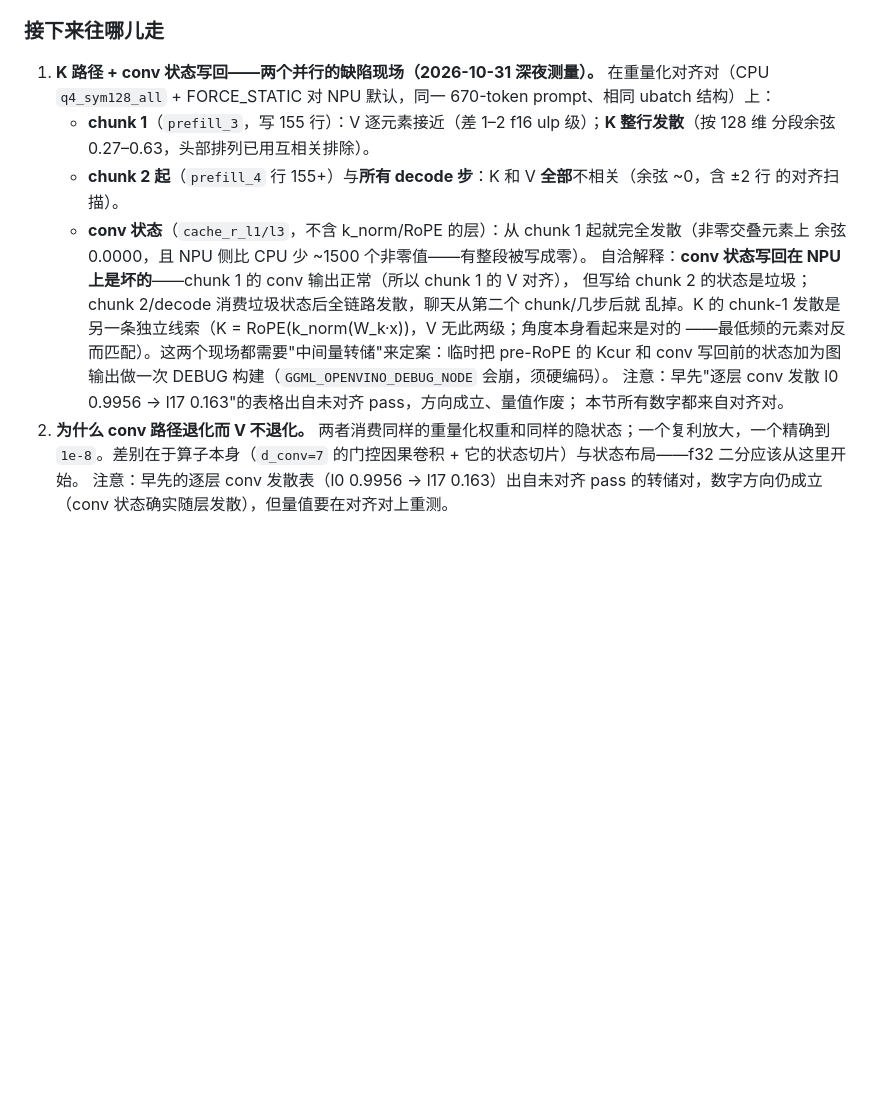
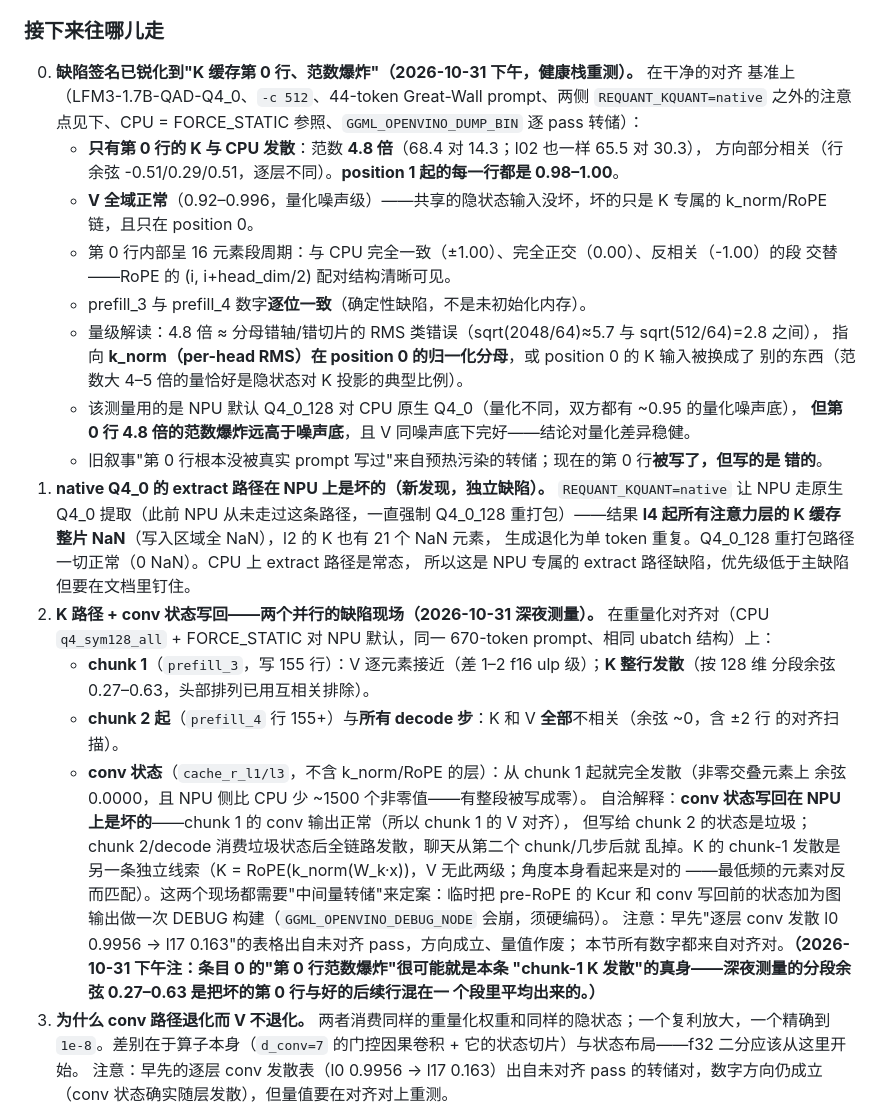
Before and after one commit to liangjianzeng/WangCai, a Markdown page: docs/npu-internals.md, the part around the change. GitHub-like rendering; blank space fills up the shorter version.

Commit message:
docs: defect 1 signature sharpened -- K cache row 0 only, norm 4.8x, K-path exclusive
Healthy-stack aligned measurement (QAD-Q4_0, c512, 44-token prompt, per-pass
DUMP_BIN pair): only cache row 0 (position 0) diverges from CPU, with 4.8x the
norm; positions 1+ match at quant-noise level (0.98-1.00); V is fine
everywhere, so the shared hidden input is intact and the damage is in the
K-only k_norm/RoPE chain at position 0. Row 0 shows a clean 16-element
segment period (matching / orthogonal / anti-correlated) exposing the RoPE
pair structure. Deterministic across passes. Likely a wrong-axis or wrong-
slice RMS denominator for position 0 in k_norm, or a wrong-source input for
that row. The old 'row 0 was never written' story came from warmup-polluted
dumps; row 0 is written, but wrongly. Also pins a NEW separate defect:
native-Q4_0 extract path produces all-NaN K caches from layer 4 on NPU
(the requant path is clean) -- first time this path ran on NPU.

```diff
--- a/docs/npu-internals.md
+++ b/docs/npu-internals.md
@@ -257,7 +257,29 @@ V 精确意味着"反量化 → 归一化 → 投影"这条链大体是对的，
 
 <a id="where-to-take-it-next"></a>
 
-1. **K 路径 + conv 状态写回——两个并行的缺陷现场（2026-10-31 深夜测量）。** 在重量化对齐对（CPU
+0. **缺陷签名已锐化到"K 缓存第 0 行、范数爆炸"（2026-10-31 下午，健康栈重测）。** 在干净的对齐
+   基准上（LFM3-1.7B-QAD-Q4_0、`-c 512`、44-token Great-Wall prompt、两侧 `REQUANT_KQUANT=native`
+   之外的注意点见下、CPU = FORCE_STATIC 参照、`GGML_OPENVINO_DUMP_BIN` 逐 pass 转储）：
+   - **只有第 0 行的 K 与 CPU 发散**：范数 **4.8 倍**（68.4 对 14.3；l02 也一样 65.5 对 30.3），
+     方向部分相关（行余弦 -0.51/0.29/0.51，逐层不同）。**position 1 起的每一行都是 0.98–1.00**。
+   - **V 全域正常**（0.92–0.996，量化噪声级）——共享的隐状态输入没坏，坏的只是 K 专属的
+     k_norm/RoPE 链，且只在 position 0。
+   - 第 0 行内部呈 16 元素段周期：与 CPU 完全一致（±1.00）、完全正交（0.00）、反相关（-1.00）的段
+     交替——RoPE 的 (i, i+head_dim/2) 配对结构清晰可见。
+   - prefill_3 与 prefill_4 数字**逐位一致**（确定性缺陷，不是未初始化内存）。
+   - 量级解读：4.8 倍 ≈ 分母错轴/错切片的 RMS 类错误（sqrt(2048/64)≈5.7 与 sqrt(512/64)=2.8 之间），
+     指向 **k_norm（per-head RMS）在 position 0 的归一化分母**，或 position 0 的 K 输入被换成了
+     别的东西（范数大 4–5 倍的量恰好是隐状态对 K 投影的典型比例）。
+   - 该测量用的是 NPU 默认 Q4_0_128 对 CPU 原生 Q4_0（量化不同，双方都有 ~0.95 的量化噪声底），
+     **但第 0 行 4.8 倍的范数爆炸远高于噪声底**，且 V 同噪声底下完好——结论对量化差异稳健。
+   - 旧叙事"第 0 行根本没被真实 prompt 写过"来自预热污染的转储；现在的第 0 行**被写了，但写的是
+     错的**。
+1. **native Q4_0 的 extract 路径在 NPU 上是坏的（新发现，独立缺陷）。** `REQUANT_KQUANT=native`
+   让 NPU 走原生 Q4_0 提取（此前 NPU 从未走过这条路径，一直强制 Q4_0_128 重打包）——结果
+   **l4 起所有注意力层的 K 缓存整片 NaN**（写入区域全 NaN），l2 的 K 也有 21 个 NaN 元素，
+   生成退化为单 token 重复。Q4_0_128 重打包路径一切正常（0 NaN）。CPU 上 extract 路径是常态，
+   所以这是 NPU 专属的 extract 路径缺陷，优先级低于主缺陷但要在文档里钉住。
+2. **K 路径 + conv 状态写回——两个并行的缺陷现场（2026-10-31 深夜测量）。** 在重量化对齐对（CPU
    `q4_sym128_all` + FORCE_STATIC 对 NPU 默认，同一 670-token prompt、相同 ubatch 结构）上：
    - **chunk 1**（`prefill_3`，写 155 行）：V 逐元素接近（差 1–2 f16 ulp 级）；**K 整行发散**（按 128 维
      分段余弦 0.27–0.63，头部排列已用互相关排除）。
@@ -271,7 +293,9 @@ V 精确意味着"反量化 → 归一化 → 投影"这条链大体是对的，
    ——最低频的元素对反而匹配）。这两个现场都需要"中间量转储"来定案：临时把 pre-RoPE 的 Kcur 和
    conv 写回前的状态加为图输出做一次 DEBUG 构建（`GGML_OPENVINO_DEBUG_NODE` 会崩，须硬编码）。
    注意：早先"逐层 conv 发散 l0 0.9956 → l17 0.163"的表格出自未对齐 pass，方向成立、量值作废；
-   本节所有数字都来自对齐对。
+   本节所有数字都来自对齐对。**（2026-10-31 下午注：条目 0 的"第 0 行范数爆炸"很可能就是本条
+   "chunk-1 K 发散"的真身——深夜测量的分段余弦 0.27–0.63 是把坏的第 0 行与好的后续行混在一
+   个段里平均出来的。）**
 2. **为什么 conv 路径退化而 V 不退化。** 两者消费同样的重量化权重和同样的隐状态；一个复利放大，一个精确到
    `1e-8`。差别在于算子本身（`d_conv=7` 的门控因果卷积 + 它的状态切片）与状态布局——f32 二分应该从这里开始。
    注意：早先的逐层 conv 发散表（l0 0.9956 → l17 0.163）出自未对齐 pass 的转储对，数字方向仍成立
```
